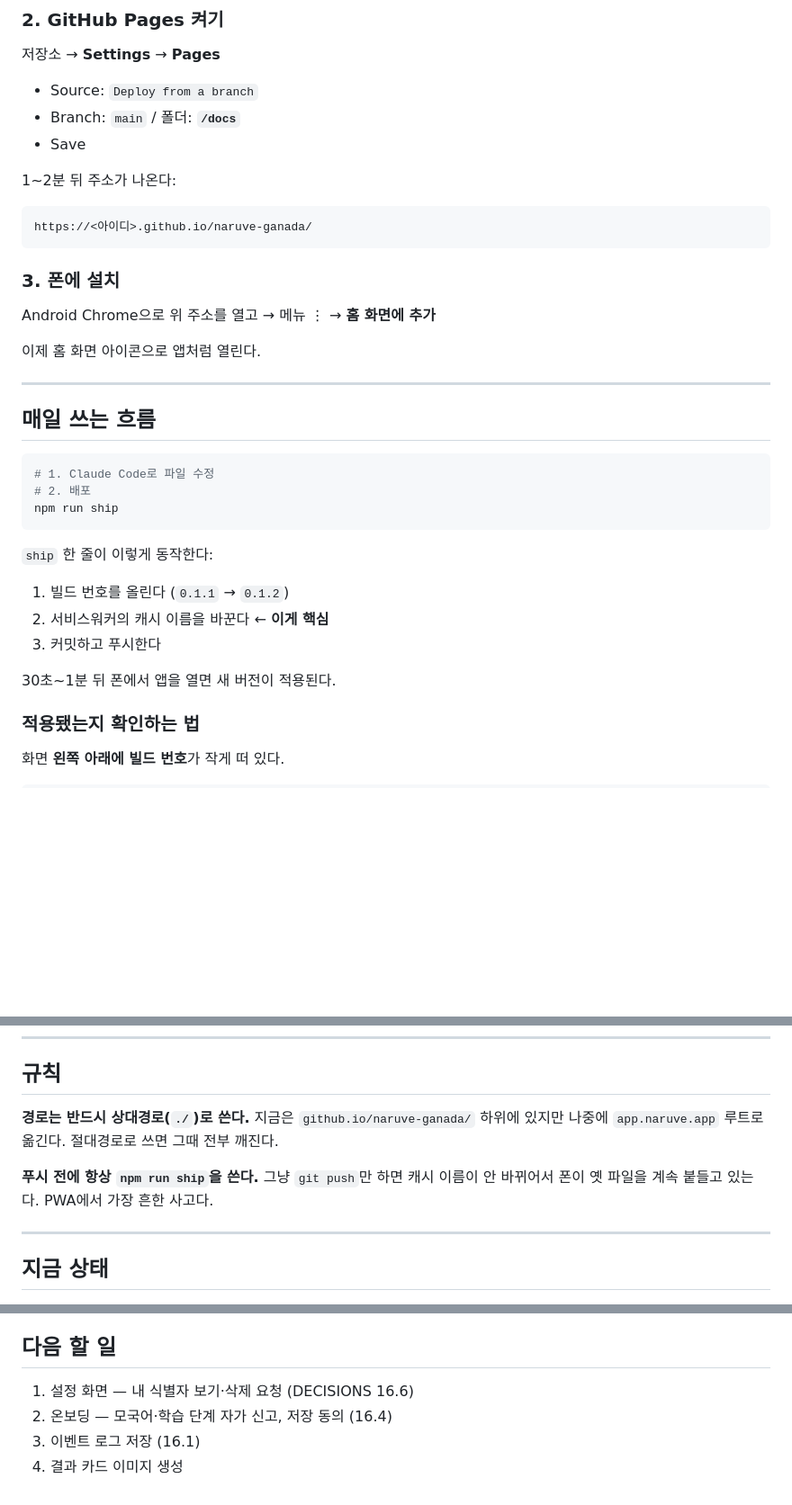
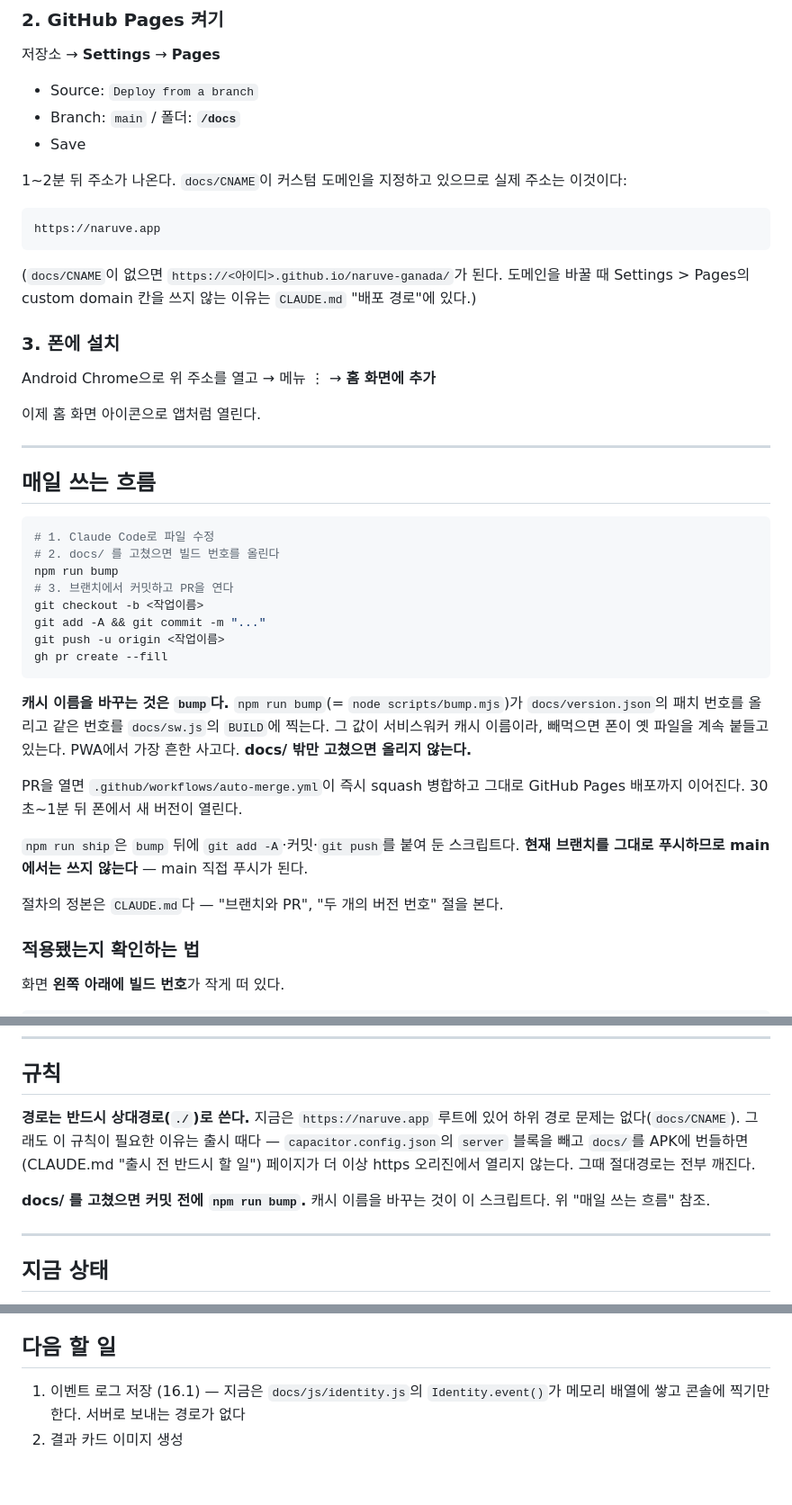
Before and after one commit to cura4world/naruve-ganada, a Markdown page: README.md, 3 parts joined by grey strips. Shown at 90% size. GitHub-like rendering; blank space fills up the shorter version.

Commit message:
docs(readme): reconcile deploy flow, domain, todo list (#68)
지금 저장소가 실제로 어떤지에 문서를 맞춘 것뿐이다. 새 규칙은 없다.

1. 배포 절차 — package.json scripts 를 읽고 맞췄다.
   bump = node scripts/bump.mjs 이고, bump.mjs 가 docs/version.json 의 패치
   번호를 올려 같은 값을 docs/sw.js 의 BUILD 에 찍는다(scripts/bump.mjs:9-22).
   **캐시 이름을 바꾸는 주체는 ship 이 아니라 bump 다.**
   ship = "bump && git add -A && git commit -m build && git push" 이므로
   bump 를 포함하기는 하지만 현재 브랜치를 그대로 푸시한다 — main 에서 쓰면
   main 직접 푸시가 된다(CLAUDE.md:474-475). 그 사실대로 적었고 없애지 않았다.
   브랜치 → 커밋 → 푸시 → PR → auto-merge 흐름을 드러내고,
   절차의 정본이 CLAUDE.md 라는 것을 한 줄로 가리킨다. 절차를 두 벌 두지 않는다.

2. 주소 — github.io 가 아니라 naruve.app 이다.
   근거: docs/CNAME = naruve.app / capacitor.config.json server.url =
   https://naruve.app/ / worker/src/index.js:26 ALLOWED_ORIGIN =
   "https://naruve.app". docs/js/api.js:16 은 Worker 주소라 별개다.
   **상대경로 규칙은 그대로 두고 근거만 바꿨다.** 루트 도메인이라 하위 경로
   문제는 사라졌지만, 출시 때 server 블록을 빼고 docs/ 를 APK 에 번들하면
   (CLAUDE.md "출시 전 반드시 할 일") https 오리진이 아니게 되어 절대경로가
   전부 깨진다. 규칙이 필요한 이유가 그쪽으로 옮겨간 것이다.
   설치 안내의 github.io 주소도 CNAME 기준으로 고쳤다(없을 때의 폴백으로만 남김).

3. 다음 할 일 — 끝난 둘을 뺐다.
   설정 화면: docs/index.html:95 #settings, :134 #myUuid,
   docs/js/app.js:633 mailto:support@naruve.app.
   온보딩: docs/index.html:38 #onboard, :46 #obL1, :57 #obLevel,
   docs/js/app.js:712 openOnboarding.
   이벤트 로그는 남기되, docs/js/identity.js 의 EVENTS 가 메모리 배열이고
   전송하는 곳이 없음을 확인해 한 줄 덧붙였다. 결과 카드는 그대로.

docs/ 밖만 고쳤으므로 빌드번호를 올리지 않았다.

Co-authored-by: Claude Opus 5 (1M context) <noreply@anthropic.com>

````diff
--- a/README.md
+++ b/README.md
@@ -26,11 +26,16 @@ git push -u origin main
 - Branch: `main` / 폴더: **`/docs`**
 - Save
 
-1~2분 뒤 주소가 나온다:
+1~2분 뒤 주소가 나온다. `docs/CNAME`이 커스텀 도메인을 지정하고 있으므로
+실제 주소는 이것이다:
 
 ```
-https://<아이디>.github.io/naruve-ganada/
+https://naruve.app
 ```
+
+(`docs/CNAME`이 없으면 `https://<아이디>.github.io/naruve-ganada/`가 된다.
+도메인을 바꿀 때 Settings > Pages의 custom domain 칸을 쓰지 않는 이유는
+`CLAUDE.md` "배포 경로"에 있다.)
 
 ### 3. 폰에 설치
 
@@ -44,17 +49,27 @@ Android Chrome으로 위 주소를 열고 → 메뉴 ⋮ → **홈 화면에 추
 
 ```bash
 # 1. Claude Code로 파일 수정
-# 2. 배포
-npm run ship
+# 2. docs/ 를 고쳤으면 빌드 번호를 올린다
+npm run bump
+# 3. 브랜치에서 커밋하고 PR을 연다
+git checkout -b <작업이름>
+git add -A && git commit -m "..."
+git push -u origin <작업이름>
+gh pr create --fill
 ```
 
-`ship` 한 줄이 이렇게 동작한다:
+**캐시 이름을 바꾸는 것은 `bump`다.** `npm run bump`(= `node scripts/bump.mjs`)가
+`docs/version.json`의 패치 번호를 올리고 같은 번호를 `docs/sw.js`의 `BUILD`에 찍는다.
+그 값이 서비스워커 캐시 이름이라, 빼먹으면 폰이 옛 파일을 계속 붙들고 있는다.
+PWA에서 가장 흔한 사고다. **docs/ 밖만 고쳤으면 올리지 않는다.**
 
-1. 빌드 번호를 올린다 (`0.1.1` → `0.1.2`)
-2. 서비스워커의 캐시 이름을 바꾼다 ← **이게 핵심**
-3. 커밋하고 푸시한다
+PR을 열면 `.github/workflows/auto-merge.yml`이 즉시 squash 병합하고
+그대로 GitHub Pages 배포까지 이어진다. 30초~1분 뒤 폰에서 새 버전이 열린다.
 
-30초~1분 뒤 폰에서 앱을 열면 새 버전이 적용된다.
+`npm run ship`은 `bump` 뒤에 `git add -A`·커밋·`git push`를 붙여 둔 스크립트다.
+**현재 브랜치를 그대로 푸시하므로 main에서는 쓰지 않는다** — main 직접 푸시가 된다.
+
+절차의 정본은 `CLAUDE.md`다 — "브랜치와 PR", "두 개의 버전 번호" 절을 본다.
 
 ### 적용됐는지 확인하는 법
 
@@ -235,10 +250,13 @@ Worker가 Azure를 부른 뒤 단어 점수를 돌려준다. 자세한 규격은
 ## 규칙
 
 **경로는 반드시 상대경로(`./`)로 쓴다.**
-지금은 `github.io/naruve-ganada/` 하위에 있지만 나중에 `app.naruve.app` 루트로 옮긴다. 절대경로로 쓰면 그때 전부 깨진다.
+지금은 `https://naruve.app` 루트에 있어 하위 경로 문제는 없다(`docs/CNAME`).
+그래도 이 규칙이 필요한 이유는 출시 때다 — `capacitor.config.json`의 `server`
+블록을 빼고 `docs/`를 APK에 번들하면(CLAUDE.md "출시 전 반드시 할 일")
+페이지가 더 이상 https 오리진에서 열리지 않는다. 그때 절대경로는 전부 깨진다.
 
-**푸시 전에 항상 `npm run ship`을 쓴다.**
-그냥 `git push`만 하면 캐시 이름이 안 바뀌어서 폰이 옛 파일을 계속 붙들고 있는다. PWA에서 가장 흔한 사고다.
+**docs/ 를 고쳤으면 커밋 전에 `npm run bump`.**
+캐시 이름을 바꾸는 것이 이 스크립트다. 위 "매일 쓰는 흐름" 참조.
 
 ---
 
@@ -255,7 +273,6 @@ Worker가 Azure를 부른 뒤 단어 점수를 돌려준다. 자세한 규격은
 
 ## 다음 할 일
 
-1. 설정 화면 — 내 식별자 보기·삭제 요청 (DECISIONS 16.6)
-2. 온보딩 — 모국어·학습 단계 자가 신고, 저장 동의 (16.4)
-3. 이벤트 로그 저장 (16.1)
-4. 결과 카드 이미지 생성
+1. 이벤트 로그 저장 (16.1) — 지금은 `docs/js/identity.js`의 `Identity.event()`가
+   메모리 배열에 쌓고 콘솔에 찍기만 한다. 서버로 보내는 경로가 없다
+2. 결과 카드 이미지 생성
````
